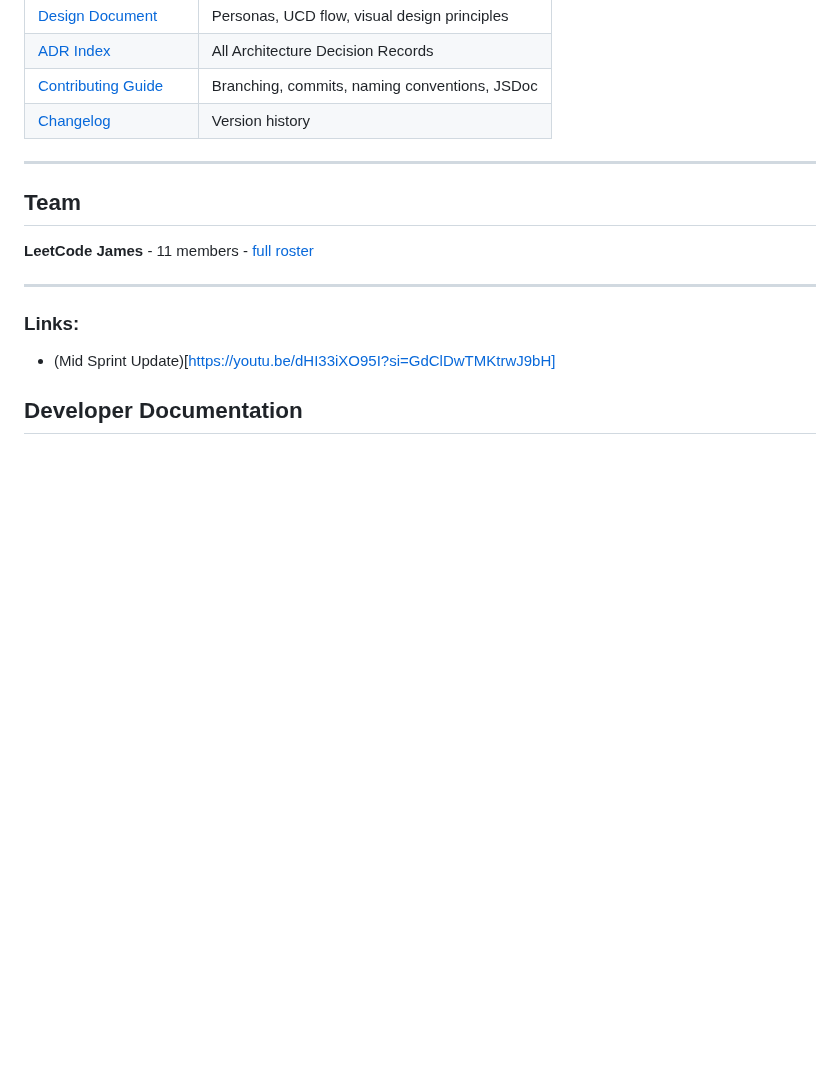
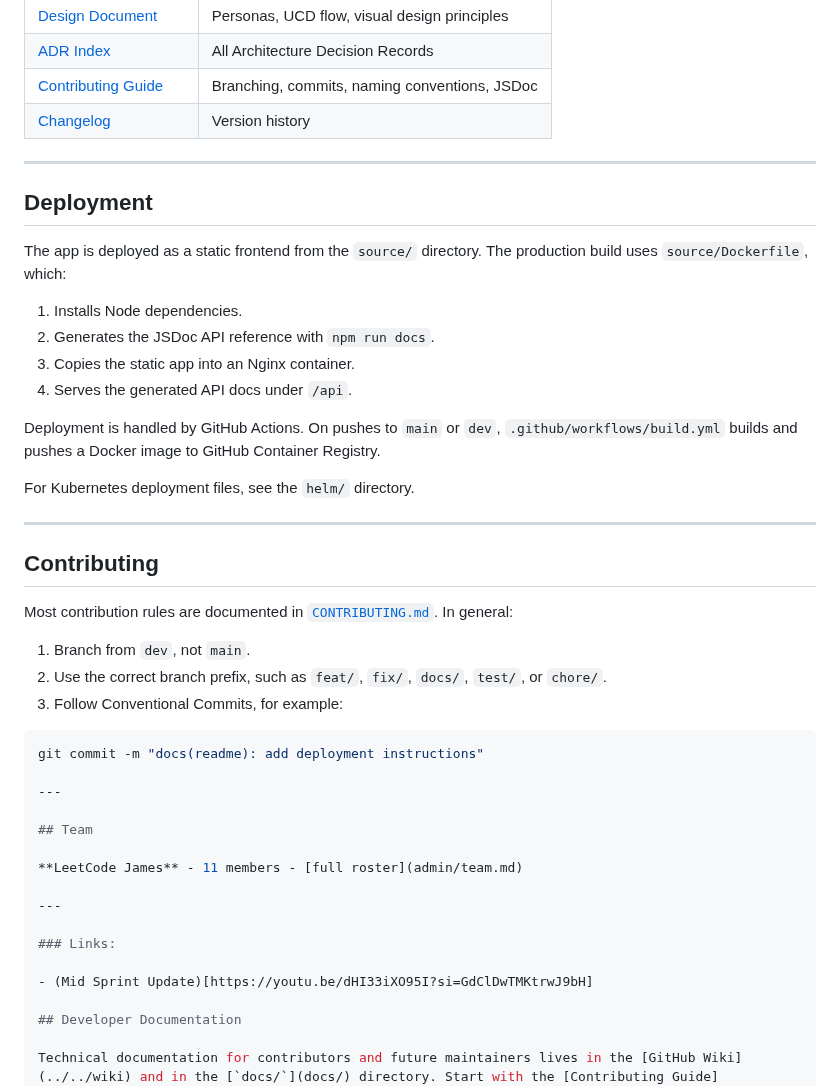
Before and after one commit to cse110-sp26-group23/cse110-sp26-group23, a Markdown page: README.md, the part around one of its changes. Drawn GitHub-style; blank space fills up the shorter version.

````diff
--- a/README.md
+++ b/README.md
@@ -56,6 +83,34 @@ cse110-sp26-group23/
 
 ---
 
+## Deployment
+
+The app is deployed as a static frontend from the `source/` directory. The production build uses `source/Dockerfile`, which:
+
+1. Installs Node dependencies.
+2. Generates the JSDoc API reference with `npm run docs`.
+3. Copies the static app into an Nginx container.
+4. Serves the generated API docs under `/api`.
+
+Deployment is handled by GitHub Actions. On pushes to `main` or `dev`, `.github/workflows/build.yml` builds and pushes a Docker image to GitHub Container Registry.
+
+For Kubernetes deployment files, see the `helm/` directory.
+
+---
+
+## Contributing
+
+Most contribution rules are documented in [`CONTRIBUTING.md`](CONTRIBUTING.md). In general:
+
+1. Branch from `dev`, not `main`.
+2. Use the correct branch prefix, such as `feat/`, `fix/`, `docs/`, `test/`, or `chore/`.
+3. Follow Conventional Commits, for example:
+
+```bash
+git commit -m "docs(readme): add deployment instructions"
+
+---
+
 ## Team
 
 **LeetCode James** - 11 members - [full roster](admin/team.md)
````
Also changed, not shown: other parts of README.md (+38 -11 lines).
